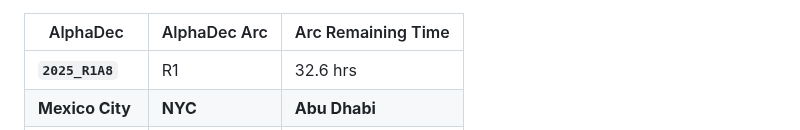
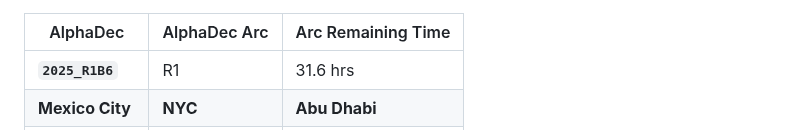
Before and after one commit to firasd/alphadec, a Markdown page: README.md, the part around one of its changes. GitHub-like rendering.

Commit message:
Update clock in README

```diff
--- a/README.md
+++ b/README.md
@@ -20,5 +20,5 @@ Current time snapshot (automatically updated; may be around 1 hour behind):
 
 | AlphaDec | AlphaDec Arc | Arc Remaining Time |
 |----------|---------------|--------------------|
-| **`2025_R1A8`** | R1 | 32.6 hrs|
+| **`2025_R1B6`** | R1 | 31.6 hrs|
 |  **Mexico City** |  **NYC** |  **Abu Dhabi** |
```
Also changed, not shown: other parts of README.md (+3 -3 lines).
